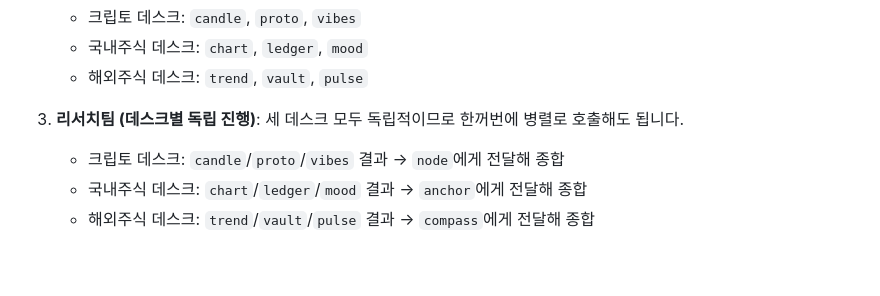
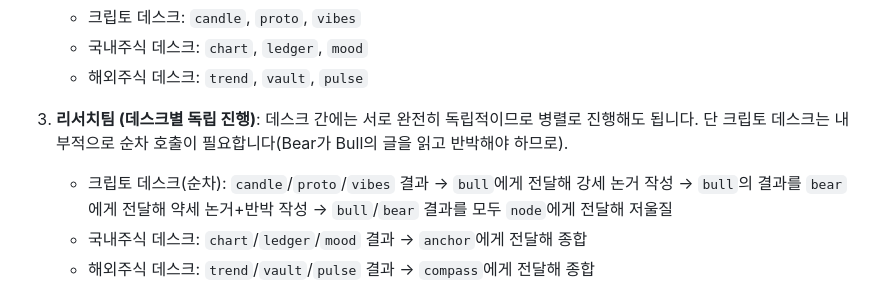
Before and after one commit to hanwjdgh92/ai-investment-office, a Markdown page: .claude/commands/scheduled-analysis.md, the part around the change. Rendered like a GitHub page; blank space fills up the shorter version.

Commit message:
docs: daily-report/scheduled-analysis 파이프라인에 Bull/Bear 순차 호출 반영

```diff
--- a/.claude/commands/scheduled-analysis.md
+++ b/.claude/commands/scheduled-analysis.md
@@ -23,8 +23,12 @@ description: (자동화용) 데이터 수집 + 애널리스트팀·리서치팀
    - 국내주식 데스크: `chart`, `ledger`, `mood`
    - 해외주식 데스크: `trend`, `vault`, `pulse`
 
-3. **리서치팀 (데스크별 독립 진행)**: 세 데스크 모두 독립적이므로 한꺼번에 병렬로 호출해도 됩니다.
-   - 크립토 데스크: `candle`/`proto`/`vibes` 결과 → `node`에게 전달해 종합
+3. **리서치팀 (데스크별 독립 진행)**: 데스크 간에는 서로 완전히 독립적이므로 병렬로 진행해도
+   됩니다. 단 크립토 데스크는 내부적으로 순차 호출이 필요합니다(Bear가 Bull의 글을 읽고 반박해야
+   하므로).
+   - 크립토 데스크(순차): `candle`/`proto`/`vibes` 결과 → `bull`에게 전달해 강세 논거 작성 →
+     `bull`의 결과를 `bear`에게 전달해 약세 논거+반박 작성 → `bull`/`bear` 결과를 모두 `node`에게
+     전달해 저울질
    - 국내주식 데스크: `chart`/`ledger`/`mood` 결과 → `anchor`에게 전달해 종합
    - 해외주식 데스크: `trend`/`vault`/`pulse` 결과 → `compass`에게 전달해 종합
 
```
Also changed, not shown: .claude/commands/daily-report.md (+6 -3 lines).
